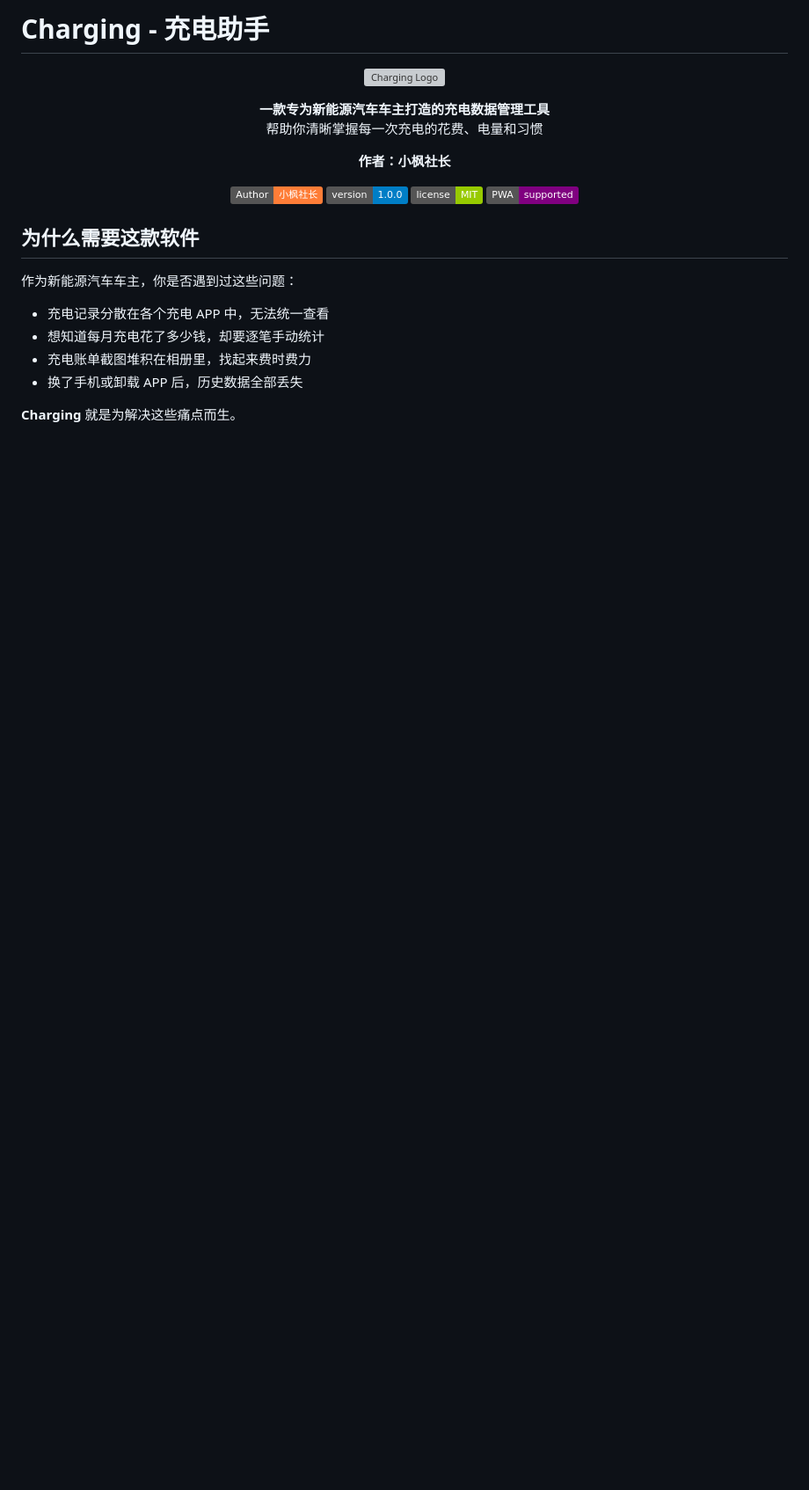
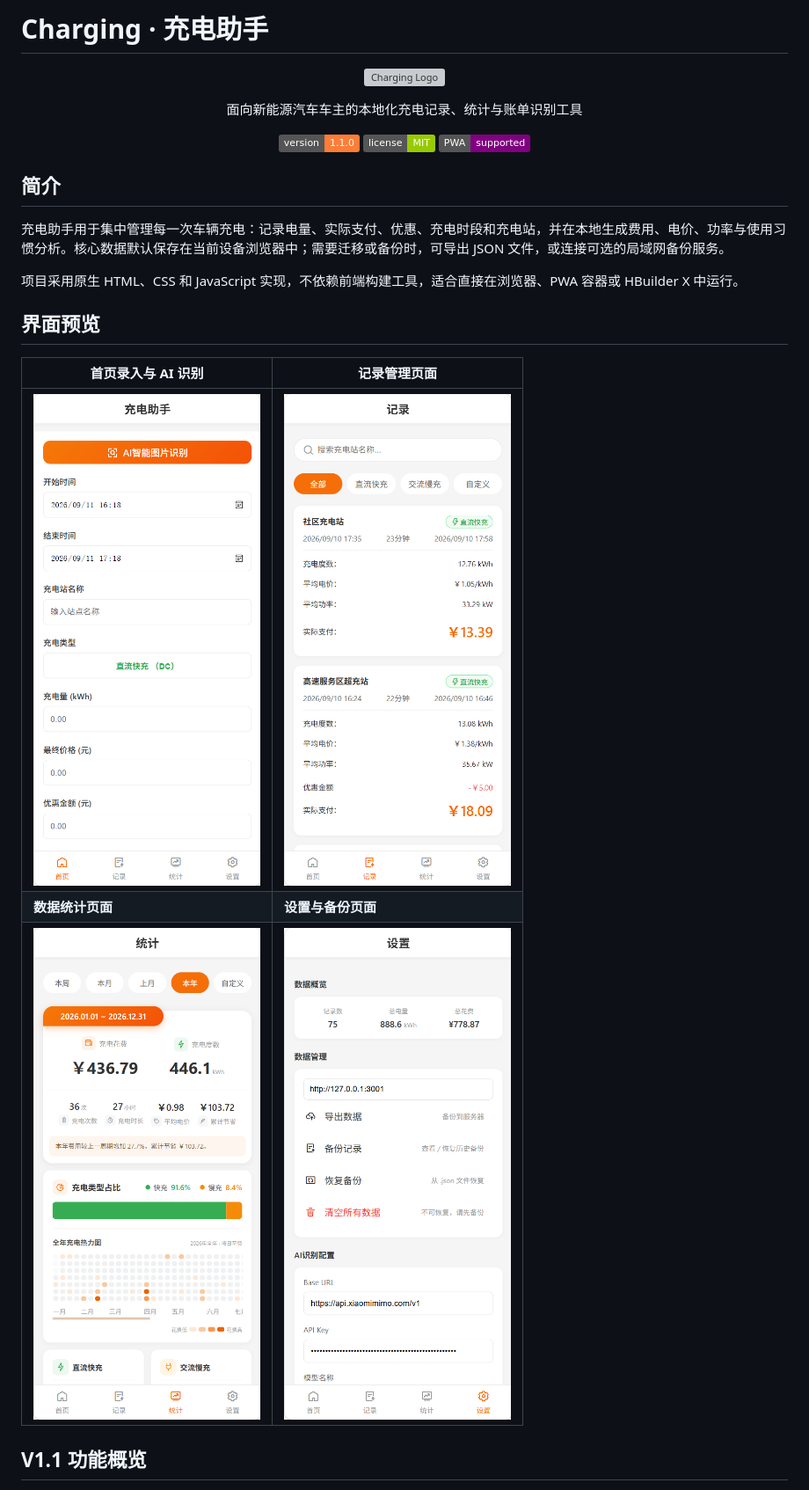
Before and after one commit to ixfsz001/Charging, a Markdown page: README.md, the part around one of its changes. Shown at 88% size. Rendered like a GitHub page; pictures changed too: img/home.png (added), img/records.png (added), img/settings.png (added); badges without logos; blank space fills up the shorter version; grey boxes are pictures that could not be loaded.

```diff
--- a/README.md
+++ b/README.md
@@ -1,33 +1,30 @@
-# Charging - 充电助手
+# Charging · 充电助手
 
 <p align="center">
   <img src="img/LOGO.svg" width="120" alt="Charging Logo">
 </p>
 
+<p align="center">面向新能源汽车车主的本地化充电记录、统计与账单识别工具</p>
+
 <p align="center">
-  <strong>一款专为新能源汽车车主打造的充电数据管理工具</strong><br>
-  帮助你清晰掌握每一次充电的花费、电量和习惯
+  <img src="https://img.shields.io/badge/version-1.1.0-orange" alt="Version 1.1.0">
+  <img src="https://img.shields.io/badge/license-MIT-green" alt="MIT License">
+  <img src="https://img.shields.io/badge/PWA-supported-purple" alt="PWA Supported">
 </p>
 
-<p align="center">
-  <strong>作者：小枫社长</strong>
-</p>
+## 简介
 
-<p align="center">
-  <img src="https://img.shields.io/badge/Author-小枫社长-orange" alt="Author">
-  <img src="https://img.shields.io/badge/version-1.0.0-blue" alt="Version">
-  <img src="https://img.shields.io/badge/license-MIT-green" alt="License">
-  <img src="https://img.shields.io/badge/PWA-supported-purple" alt="PWA">
-</p>
+充电助手用于集中管理每一次车辆充电：记录电量、实际支付、优惠、充电时段和充电站，并在本地生成费用、电价、功率与使用习惯分析。核心数据默认保存在当前设备浏览器中；需要迁移或备份时，可导出 JSON 文件，或连接可选的局域网备份服务。
 
-## 为什么需要这款软件
+项目采用原生 HTML、CSS 和 JavaScript 实现，不依赖前端构建工具，适合直接在浏览器、PWA 容器或 HBuilder X 中运行。
 
-作为新能源汽车车主，你是否遇到过这些问题：
+## 界面预览
 
-- 充电记录分散在各个充电 APP 中，无法统一查看
-- 想知道每月充电花了多少钱，却要逐笔手动统计
-- 充电账单截图堆积在相册里，找起来费时费力
-- 换了手机或卸载 APP 后，历史数据全部丢失
+| 首页录入与 AI 识别 | 记录管理页面 |
+| --- | --- |
+| ![首页录入界面](img/home.png) | ![记录管理界面](img/records.png) |
+| **数据统计页面** | **设置与备份页面** |
+| ![数据统计界面](img/statistics.png) | ![设置与备份界面](img/settings.png) |
 
-**Charging** 就是为解决这些痛点而生。
+## V1.1 功能概览
 
```
Also changed, not shown: other parts of README.md (+148 -230 lines), 13 other files.
